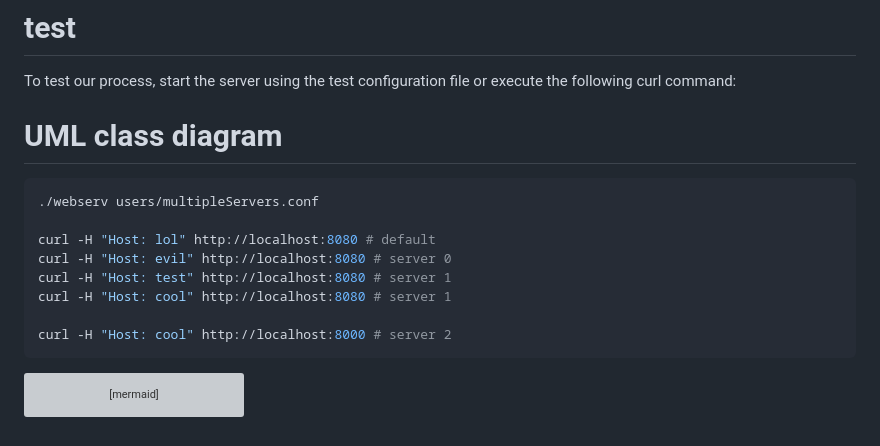
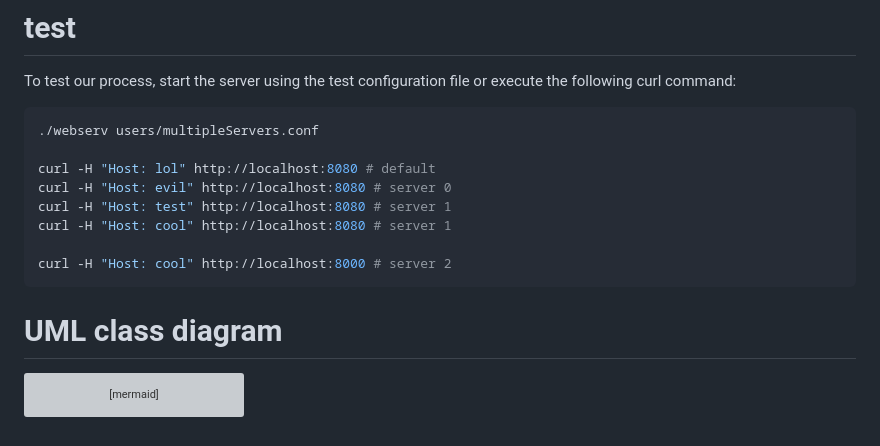
Before and after one commit to kantog/school42_rank05_webserv, a Markdown page: README.md, the part around the change. GitHub-like rendering; grey boxes are pictures that could not be loaded.

````diff
--- a/README.md
+++ b/README.md
@@ -14,8 +14,6 @@ make
 
 To test our process, start the server using the test configuration file or execute the following curl command:
 
-# UML class diagram
-
 ```bash
 ./webserv users/multipleServers.conf
 
@@ -26,6 +24,7 @@ curl -H "Host: cool" http://localhost:8080 # server 1
 
 curl -H "Host: cool" http://localhost:8000 # server 2
 ```
+# UML class diagram
 
 ```mermaid
 
````
